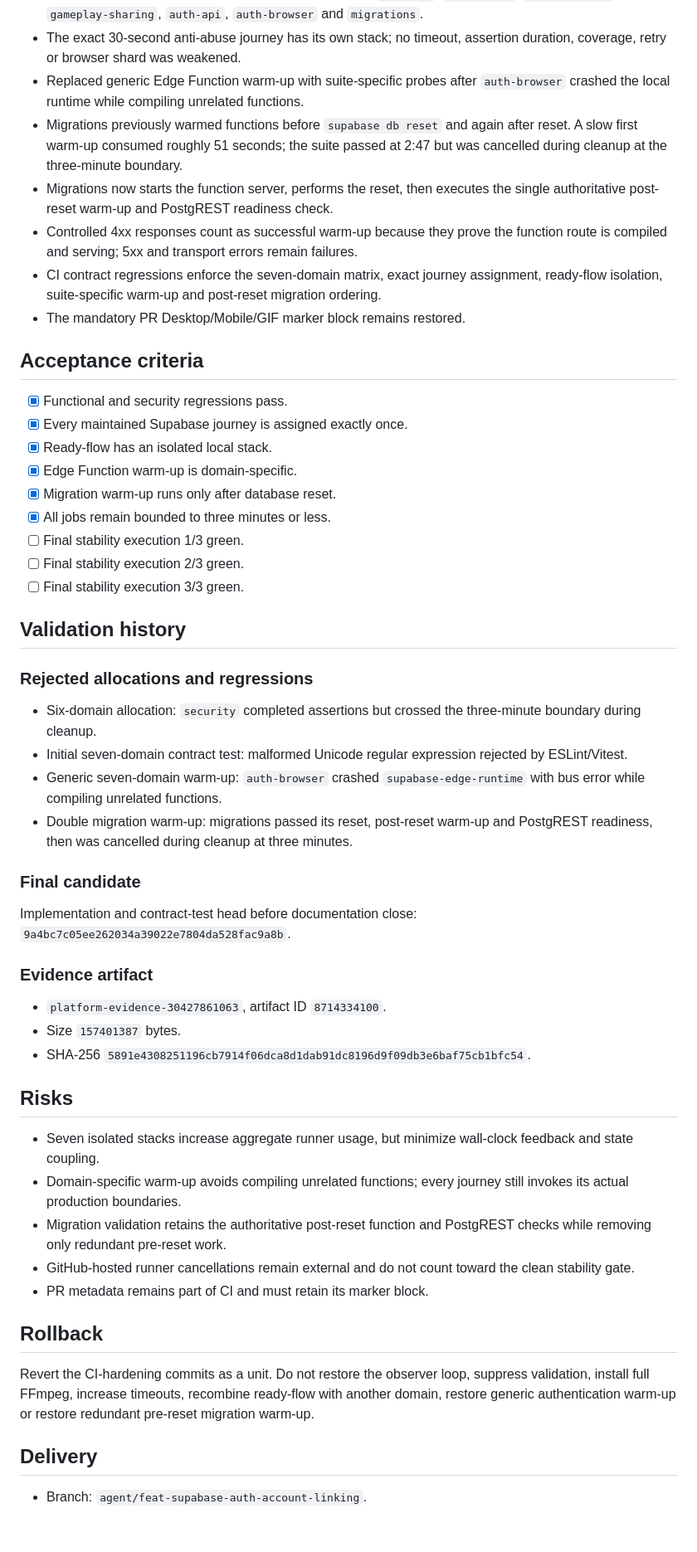
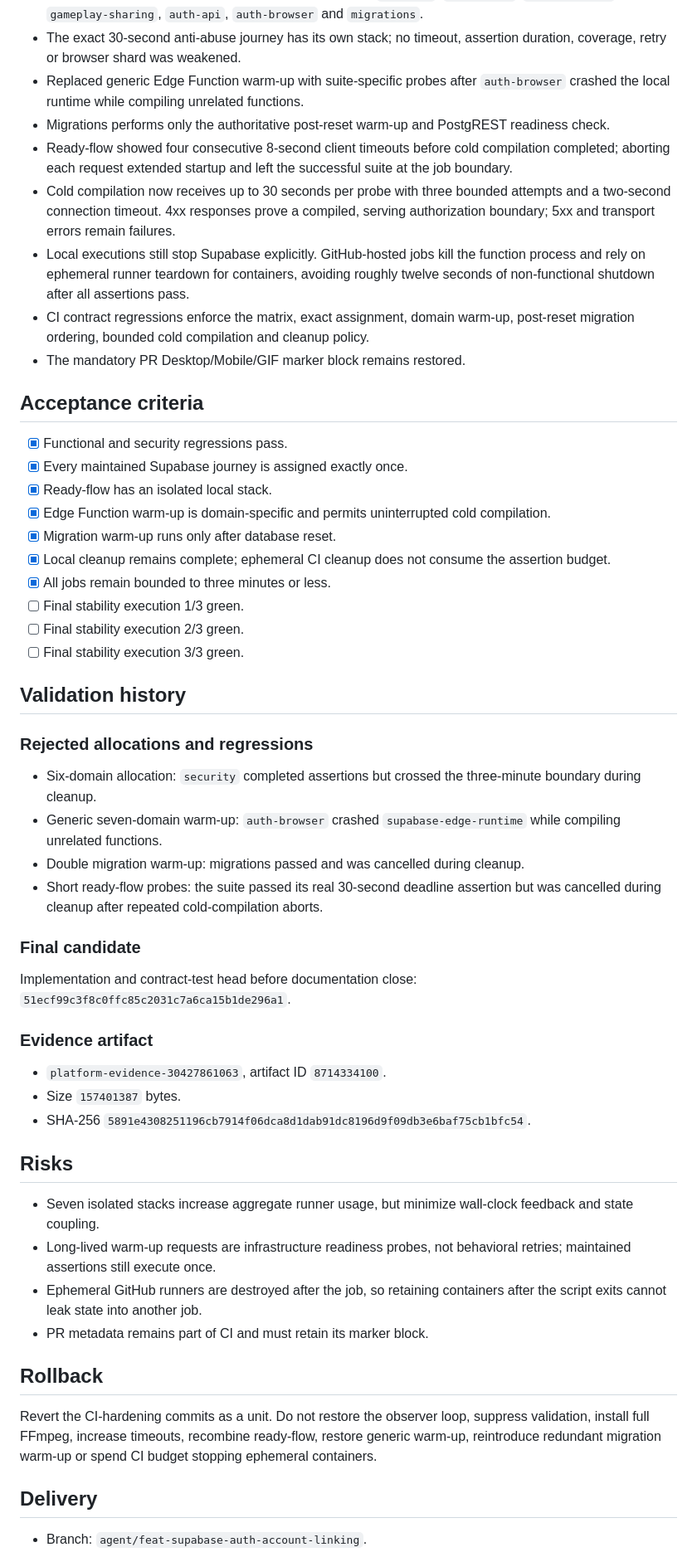
Before and after one commit to juanjoGonDev/106, a Markdown page: .agents/specs/2026-07-29-ci-regression-fix.md, the part around one of its changes. Shown at 83% size. GitHub-like rendering; blank space fills up the shorter version.

Commit message:
docs(ci): record bounded cold compilation

```diff
--- a/.agents/specs/2026-07-29-ci-regression-fix.md
+++ b/.agents/specs/2026-07-29-ci-regression-fix.md
@@ -15,10 +15,11 @@ Fix PR #39 CI without weakening validation, removing journeys, adding behavioral
 - Split Supabase integration into seven isolated domains: `security`, `ready-flow`, `gameplay-core`, `gameplay-sharing`, `auth-api`, `auth-browser` and `migrations`.
 - The exact 30-second anti-abuse journey has its own stack; no timeout, assertion duration, coverage, retry or browser shard was weakened.
 - Replaced generic Edge Function warm-up with suite-specific probes after `auth-browser` crashed the local runtime while compiling unrelated functions.
-- Migrations previously warmed functions before `supabase db reset` and again after reset. A slow first warm-up consumed roughly 51 seconds; the suite passed at 2:47 but was cancelled during cleanup at the three-minute boundary.
-- Migrations now starts the function server, performs the reset, then executes the single authoritative post-reset warm-up and PostgREST readiness check.
-- Controlled 4xx responses count as successful warm-up because they prove the function route is compiled and serving; 5xx and transport errors remain failures.
-- CI contract regressions enforce the seven-domain matrix, exact journey assignment, ready-flow isolation, suite-specific warm-up and post-reset migration ordering.
+- Migrations performs only the authoritative post-reset warm-up and PostgREST readiness check.
+- Ready-flow showed four consecutive 8-second client timeouts before cold compilation completed; aborting each request extended startup and left the successful suite at the job boundary.
+- Cold compilation now receives up to 30 seconds per probe with three bounded attempts and a two-second connection timeout. 4xx responses prove a compiled, serving authorization boundary; 5xx and transport errors remain failures.
+- Local executions still stop Supabase explicitly. GitHub-hosted jobs kill the function process and rely on ephemeral runner teardown for containers, avoiding roughly twelve seconds of non-functional shutdown after all assertions pass.
+- CI contract regressions enforce the matrix, exact assignment, domain warm-up, post-reset migration ordering, bounded cold compilation and cleanup policy.
 - The mandatory PR Desktop/Mobile/GIF marker block remains restored.
 
 ## Acceptance criteria
@@ -26,8 +27,9 @@ Fix PR #39 CI without weakening validation, removing journeys, adding behavioral
 - [x] Functional and security regressions pass.
 - [x] Every maintained Supabase journey is assigned exactly once.
 - [x] Ready-flow has an isolated local stack.
-- [x] Edge Function warm-up is domain-specific.
+- [x] Edge Function warm-up is domain-specific and permits uninterrupted cold compilation.
 - [x] Migration warm-up runs only after database reset.
+- [x] Local cleanup remains complete; ephemeral CI cleanup does not consume the assertion budget.
 - [x] All jobs remain bounded to three minutes or less.
 - [ ] Final stability execution 1/3 green.
 - [ ] Final stability execution 2/3 green.
@@ -38,13 +40,13 @@ Fix PR #39 CI without weakening validation, removing journeys, adding behavioral
 ### Rejected allocations and regressions
 
 - Six-domain allocation: `security` completed assertions but crossed the three-minute boundary during cleanup.
-- Initial seven-domain contract test: malformed Unicode regular expression rejected by ESLint/Vitest.
-- Generic seven-domain warm-up: `auth-browser` crashed `supabase-edge-runtime` with bus error while compiling unrelated functions.
-- Double migration warm-up: migrations passed its reset, post-reset warm-up and PostgREST readiness, then was cancelled during cleanup at three minutes.
+- Generic seven-domain warm-up: `auth-browser` crashed `supabase-edge-runtime` while compiling unrelated functions.
+- Double migration warm-up: migrations passed and was cancelled during cleanup.
+- Short ready-flow probes: the suite passed its real 30-second deadline assertion but was cancelled during cleanup after repeated cold-compilation aborts.
 
 ### Final candidate
 
-Implementation and contract-test head before documentation close: `9a4bc7c05ee262034a39022e7804da528fac9a8b`.
+Implementation and contract-test head before documentation close: `51ecf99c3f8c0ffc85c2031c7a6ca15b1de296a1`.
 
 ### Evidence artifact
 
@@ -55,14 +57,13 @@ Implementation and contract-test head before documentation close: `9a4bc7c05ee26
 ## Risks
 
 - Seven isolated stacks increase aggregate runner usage, but minimize wall-clock feedback and state coupling.
-- Domain-specific warm-up avoids compiling unrelated functions; every journey still invokes its actual production boundaries.
-- Migration validation retains the authoritative post-reset function and PostgREST checks while removing only redundant pre-reset work.
-- GitHub-hosted runner cancellations remain external and do not count toward the clean stability gate.
+- Long-lived warm-up requests are infrastructure readiness probes, not behavioral retries; maintained assertions still execute once.
+- Ephemeral GitHub runners are destroyed after the job, so retaining containers after the script exits cannot leak state into another job.
 - PR metadata remains part of CI and must retain its marker block.
 
 ## Rollback
 
-Revert the CI-hardening commits as a unit. Do not restore the observer loop, suppress validation, install full FFmpeg, increase timeouts, recombine ready-flow with another domain, restore generic authentication warm-up or restore redundant pre-reset migration warm-up.
+Revert the CI-hardening commits as a unit. Do not restore the observer loop, suppress validation, install full FFmpeg, increase timeouts, recombine ready-flow, restore generic warm-up, reintroduce redundant migration warm-up or spend CI budget stopping ephemeral containers.
 
 ## Delivery
 
```
Also changed, not shown: other parts of .agents/specs/2026-07-29-ci-regression-fix.md (+2 -2 lines).
